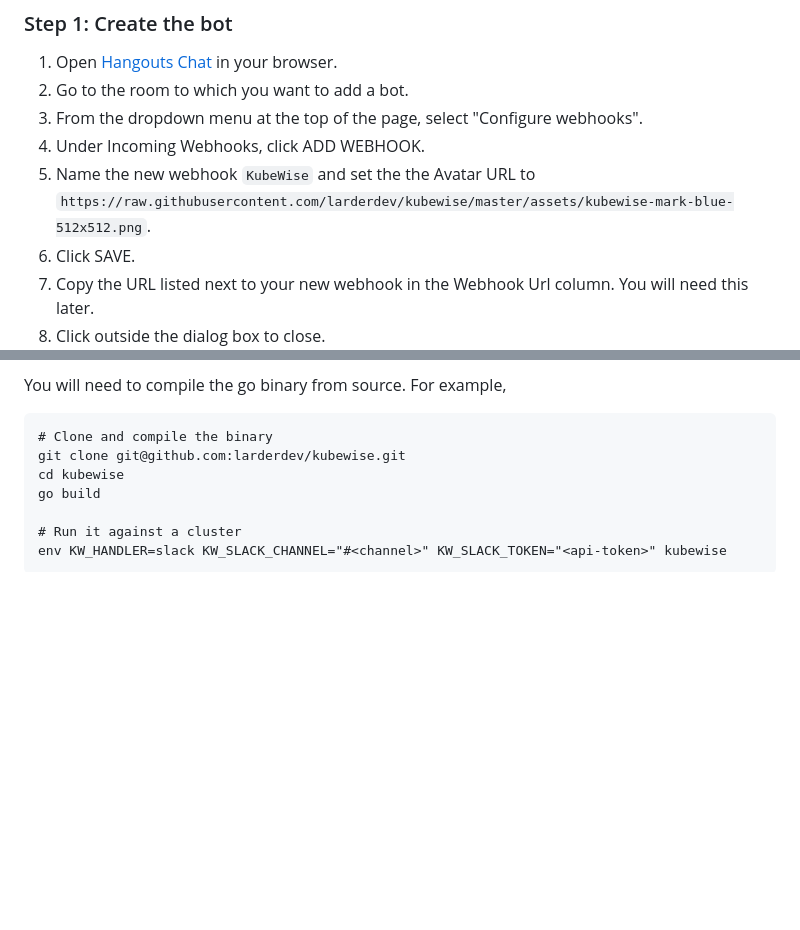
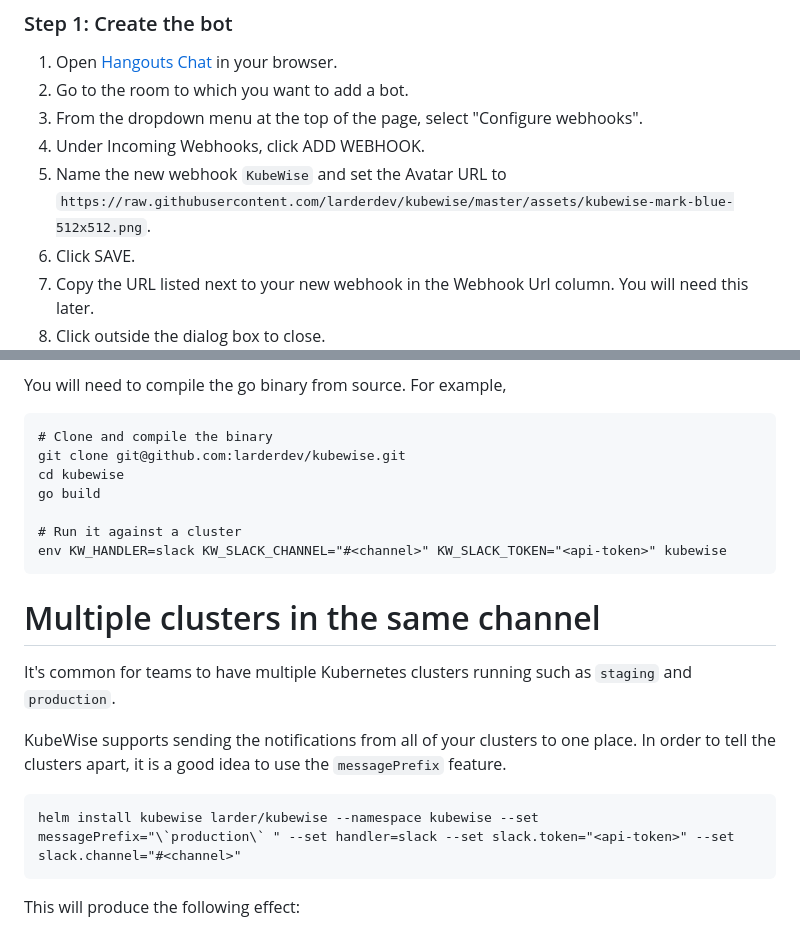
Before and after one commit to RoadieHQ/kubewise, a Markdown page: README.md, 2 parts joined by grey strips. Drawn GitHub-style; blank space fills up the shorter version.

Commit message:
Add message prefix
Also added configuration list to the README.

````diff
--- a/README.md
+++ b/README.md
@@ -64,7 +64,7 @@ That's it! From now on, Helm operations will result in a message in your chosen
  2. Go to the room to which you want to add a bot.
  3. From the dropdown menu at the top of the page, select "Configure webhooks".
  4. Under Incoming Webhooks, click ADD WEBHOOK.
- 5. Name the new webhook `KubeWise` and set the the Avatar URL to `https://raw.githubusercontent.com/larderdev/kubewise/master/assets/kubewise-mark-blue-512x512.png`.
+ 5. Name the new webhook `KubeWise` and set the Avatar URL to `https://raw.githubusercontent.com/larderdev/kubewise/master/assets/kubewise-mark-blue-512x512.png`.
  6. Click SAVE.
  7. Copy the URL listed next to your new webhook in the Webhook Url column. You will need this later.
  8. Click outside the dialog box to close.
@@ -92,3 +92,17 @@ go build
 # Run it against a cluster
 env KW_HANDLER=slack KW_SLACK_CHANNEL="#<channel>" KW_SLACK_TOKEN="<api-token>" kubewise
 ```
+
+# Multiple clusters in the same channel
+
+It's common for teams to have multiple Kubernetes clusters running such as `staging` and `production`.
+
+KubeWise supports sending the notifications from all of your clusters to one place.
+In order to tell the clusters apart, it is a good idea to use the `messagePrefix` feature.
+
+```
+helm install kubewise larder/kubewise --namespace kubewise --set messagePrefix="\`production\` " --set handler=slack --set slack.token="<api-token>" --set slack.channel="#<channel>"
+```
+
+This will produce the following effect:
+
````
Also changed, not shown: other parts of README.md (+19 -0 lines), assets/message-prefix-sample-567x46.png (added), 4 other files.
